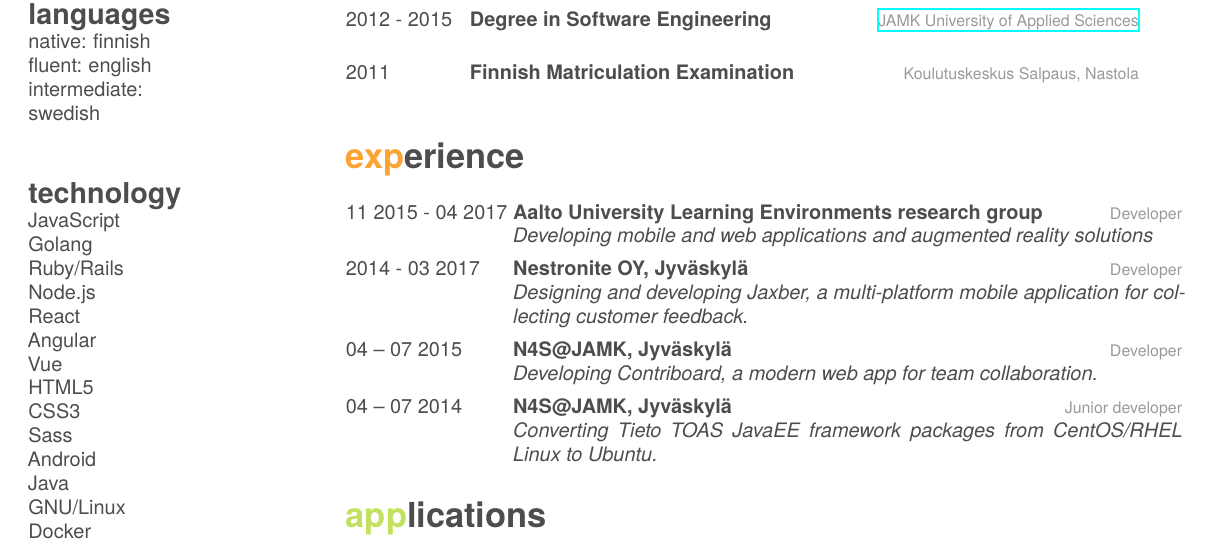
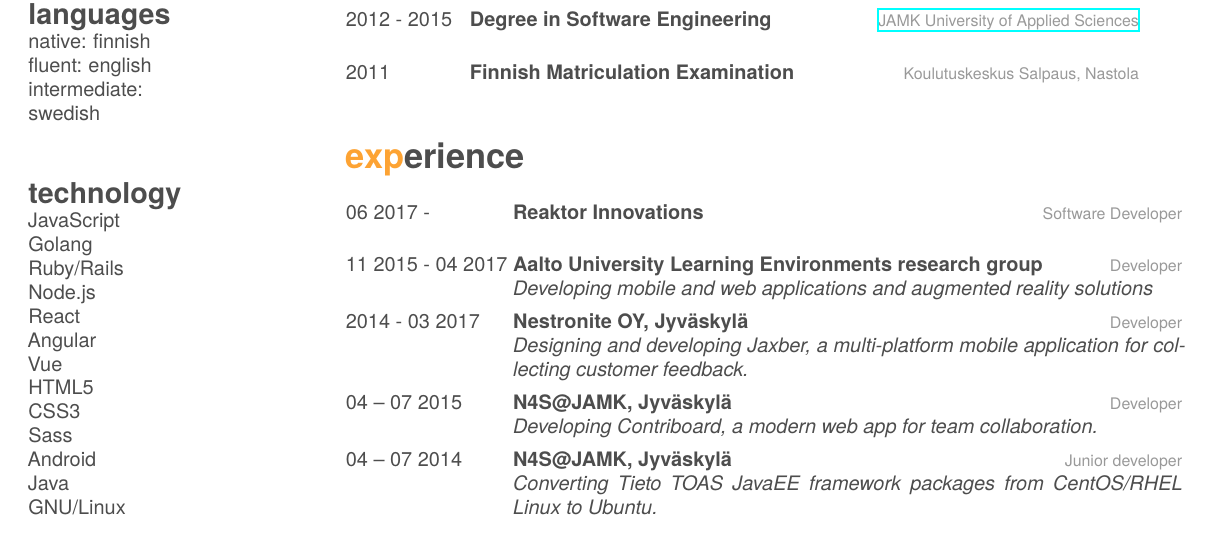
Before and after one commit to melonmanchan/cv, a LaTeX CV (cv.tex, which reads friggeri-cv.cls): part of the page before the commit and part of page 1 of 2 after it, cut so that both start at the same text. Compiled offline with XeLaTeX; a missing font is replaced by an installed copy or a similar font.

Commit message:
Add Reaktor as workplace

```diff
--- a/cv.tex
+++ b/cv.tex
@@ -66,6 +66,12 @@
 
 \begin{entrylist}
   \entry
+    {06 2017 - }
+    {Reaktor Innovations}
+    {Software Developer}
+    {}
+
+  \entry
     {11 2015 - 04 2017~~}
     {Aalto University Learning Environments research group}
     {Developer}
--- a/friggeri-cv.cls
+++ b/friggeri-cv.cls
@@ -193,5 +193,5 @@
 % Other tweaks %
 %%%%%%%%%%%%%%%%
 
-\RequirePackage[left=6.1cm,top=1.5cm,right=1.5cm,bottom=1.5cm,nohead,nofoot]{geometry}
+\RequirePackage[left=6.1cm,top=1.5cm,right=1.5cm,bottom=1cm,nohead,nofoot]{geometry}
 \RequirePackage{hyperref}
```
